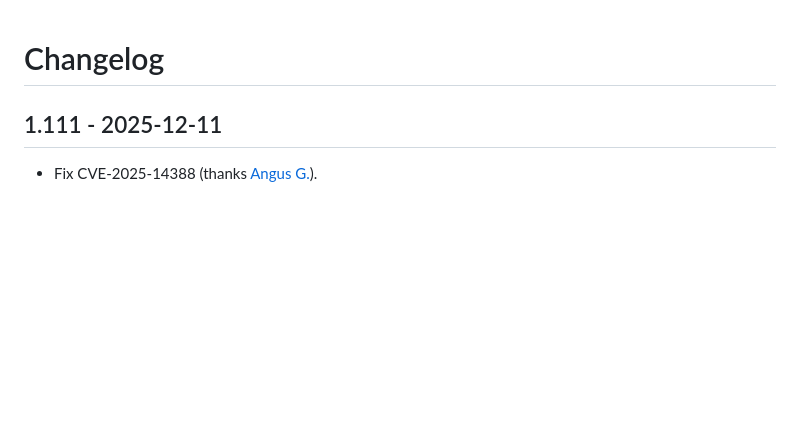
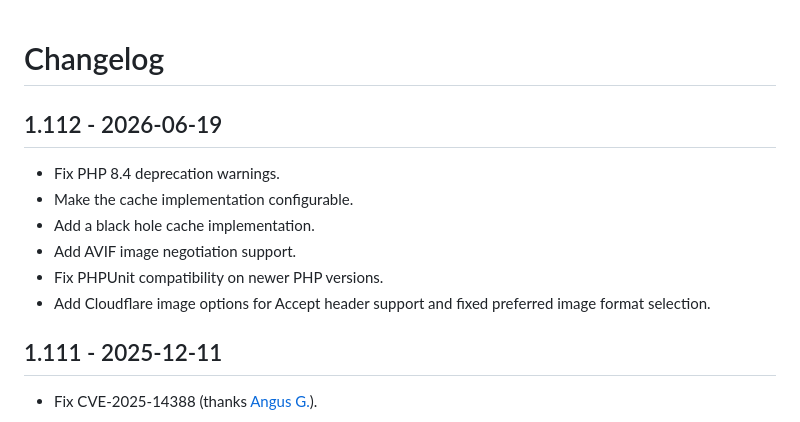
Before and after one commit to kiboit/phast, a Markdown page: CHANGELOG.md, the part around the change. GitHub-like rendering; blank space fills up the shorter version.

Commit message:
Update changelog for 1.112

```diff
--- a/CHANGELOG.md
+++ b/CHANGELOG.md
@@ -1,4 +1,14 @@
 # Changelog
+
+## 1.112 - 2026-06-19
+
+* Fix PHP 8.4 deprecation warnings.
+* Make the cache implementation configurable.
+* Add a black hole cache implementation.
+* Add AVIF image negotiation support.
+* Fix PHPUnit compatibility on newer PHP versions.
+* Add Cloudflare image options for Accept header support and fixed preferred
+  image format selection.
 
 ## 1.111 - 2025-12-11
 
```
